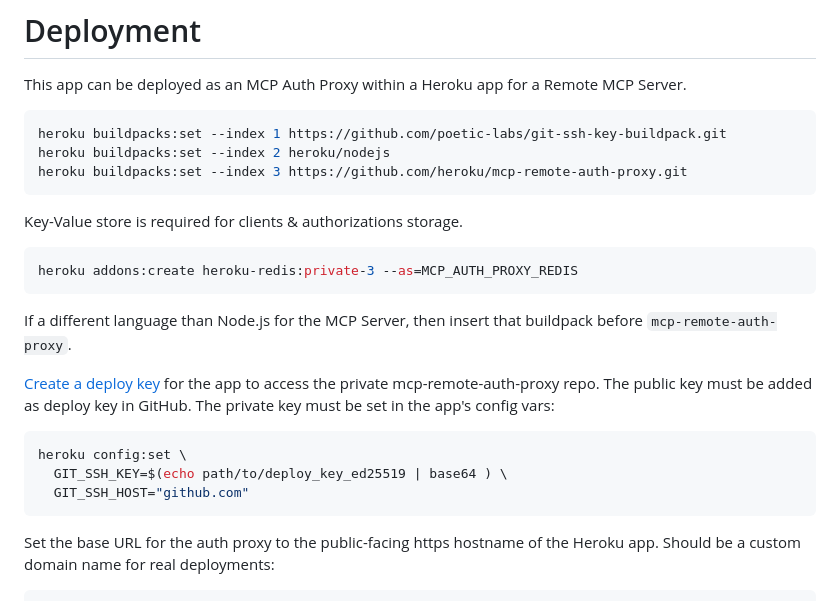
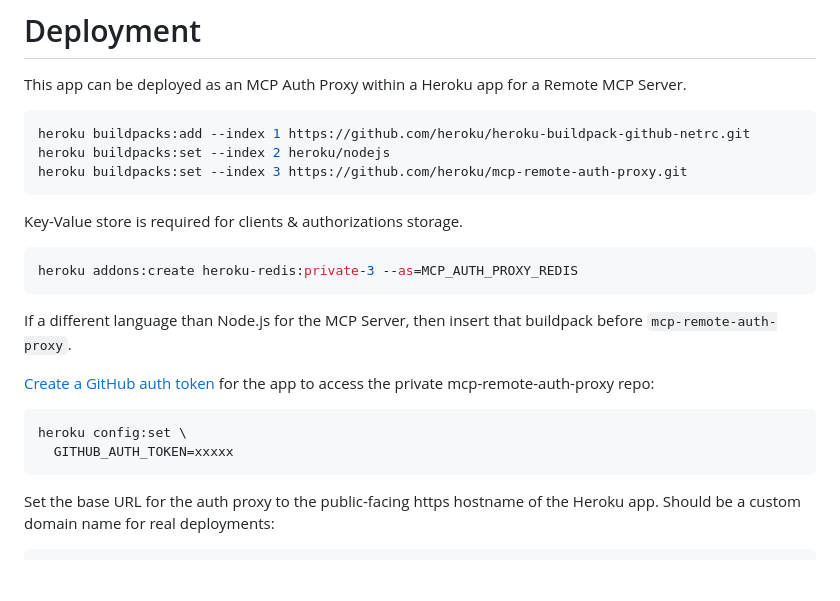
Before and after one commit to heroku/mcp-remote-auth-proxy, a Markdown page: README.md, the part around the change. GitHub-like rendering; blank space fills up the shorter version.

Commit message:
Switch to GitHub Personal Access token for private repo access

````diff
--- a/README.md
+++ b/README.md
@@ -7,7 +7,7 @@
 This app can be deployed as an MCP Auth Proxy within a Heroku app for a Remote MCP Server.
 
 ```bash
-heroku buildpacks:set --index 1 https://github.com/poetic-labs/git-ssh-key-buildpack.git
+heroku buildpacks:add --index 1 https://github.com/heroku/heroku-buildpack-github-netrc.git
 heroku buildpacks:set --index 2 heroku/nodejs
 heroku buildpacks:set --index 3 https://github.com/heroku/mcp-remote-auth-proxy.git
 ```
@@ -20,12 +20,11 @@ heroku addons:create heroku-redis:private-3 --as=MCP_AUTH_PROXY_REDIS
 
 If a different language than Node.js for the MCP Server, then insert that buildpack before `mcp-remote-auth-proxy`.
 
-[Create a deploy key](https://docs.github.com/en/authentication/connecting-to-github-with-ssh/managing-deploy-keys#deploy-keys) for the app to access the private mcp-remote-auth-proxy repo. The public key must be added as deploy key in GitHub. The private key must be set in the app's config vars:
+[Create a GitHub auth token](https://github.com/heroku/heroku-buildpack-github-netrc) for the app to access the private mcp-remote-auth-proxy repo:
 
 ```bash
 heroku config:set \
-  GIT_SSH_KEY=$(echo path/to/deploy_key_ed25519 | base64 ) \
-  GIT_SSH_HOST="github.com"
+  GITHUB_AUTH_TOKEN=xxxxx
 ```
 
 Set the base URL for the auth proxy to the public-facing https hostname of the Heroku app. Should be a custom domain name for real deployments:
````
